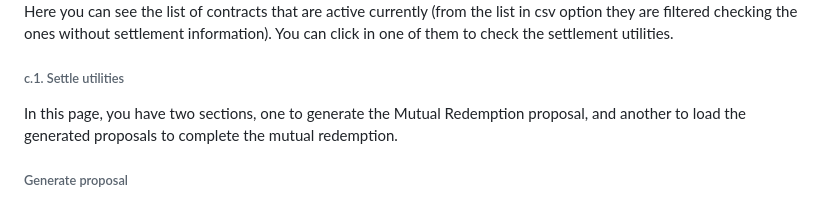
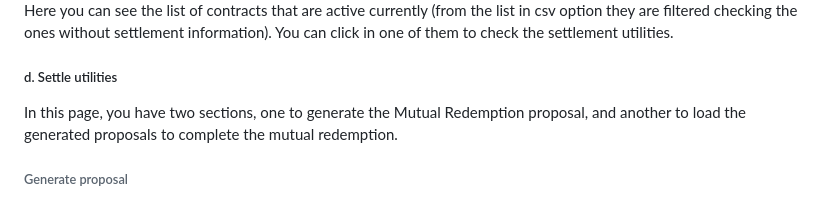
Before and after one commit to henryf3/bch_mutual_redemption_tool, a Markdown page: readme.md, the part around the change. Rendered like a GitHub page.

Commit message:
feat: updated readme

```diff
--- a/readme.md
+++ b/readme.md
@@ -116,7 +116,7 @@ Here you need to load your csv file with the contracts information
 
 Here you can see the list of contracts that are active currently (from the list in csv option they are filtered checking the ones without settlement information). You can click in one of them to check the settlement utilities.
 
-######  c.1. Settle utilities
+#####  d. Settle utilities
 In this page, you have two sections, one to generate the Mutual Redemption proposal, and another to load the
 generated proposals to complete the mutual redemption.
 
```
